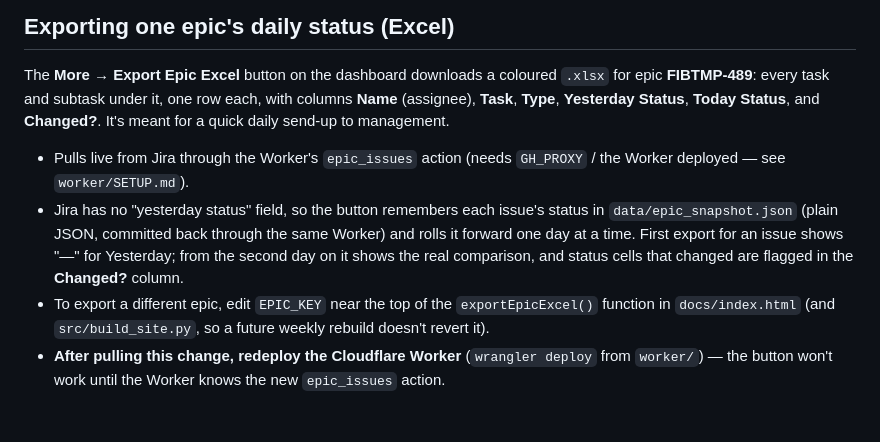
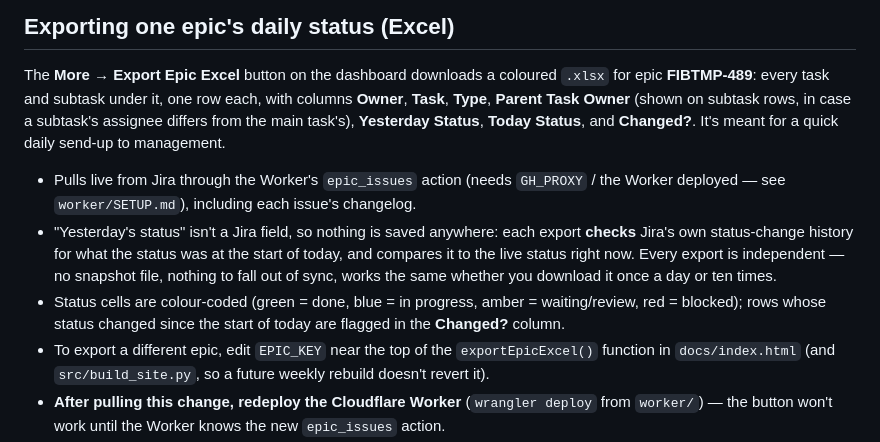
Before and after one commit to rudawathegw-design/jira-weekly-progress, a Markdown page: README.md, the part around the change. Drawn GitHub-style; blank space fills up the shorter version.

```diff
--- a/README.md
+++ b/README.md
@@ -111,18 +111,22 @@ No extra secrets are needed â€” `comments.yml` reuses `JIRA_EMAIL`,
 
 The **More → Export Epic Excel** button on the dashboard downloads a coloured
 `.xlsx` for epic **FIBTMP-489**: every task and subtask under it, one row
-each, with columns **Name** (assignee), **Task**, **Type**, **Yesterday
-Status**, **Today Status**, and **Changed?**. It's meant for a quick daily
-send-up to management.
+each, with columns **Owner**, **Task**, **Type**, **Parent Task Owner**
+(shown on subtask rows, in case a subtask's assignee differs from the main
+task's), **Yesterday Status**, **Today Status**, and **Changed?**. It's meant
+for a quick daily send-up to management.
 
 - Pulls live from Jira through the Worker's `epic_issues` action (needs
-  `GH_PROXY` / the Worker deployed — see `worker/SETUP.md`).
-- Jira has no "yesterday status" field, so the button remembers each issue's
-  status in `data/epic_snapshot.json` (plain JSON, committed back through the
-  same Worker) and rolls it forward one day at a time. First export for an
-  issue shows "—" for Yesterday; from the second day on it shows the real
-  comparison, and status cells that changed are flagged in the **Changed?**
-  column.
+  `GH_PROXY` / the Worker deployed — see `worker/SETUP.md`), including each
+  issue's changelog.
+- "Yesterday's status" isn't a Jira field, so nothing is saved anywhere: each
+  export **checks** Jira's own status-change history for what the status was
+  at the start of today, and compares it to the live status right now. Every
+  export is independent — no snapshot file, nothing to fall out of sync,
+  works the same whether you download it once a day or ten times.
+- Status cells are colour-coded (green = done, blue = in progress, amber =
+  waiting/review, red = blocked); rows whose status changed since the start
+  of today are flagged in the **Changed?** column.
 - To export a different epic, edit `EPIC_KEY` near the top of the
   `exportEpicExcel()` function in `docs/index.html` (and `src/build_site.py`,
   so a future weekly rebuild doesn't revert it).
```
